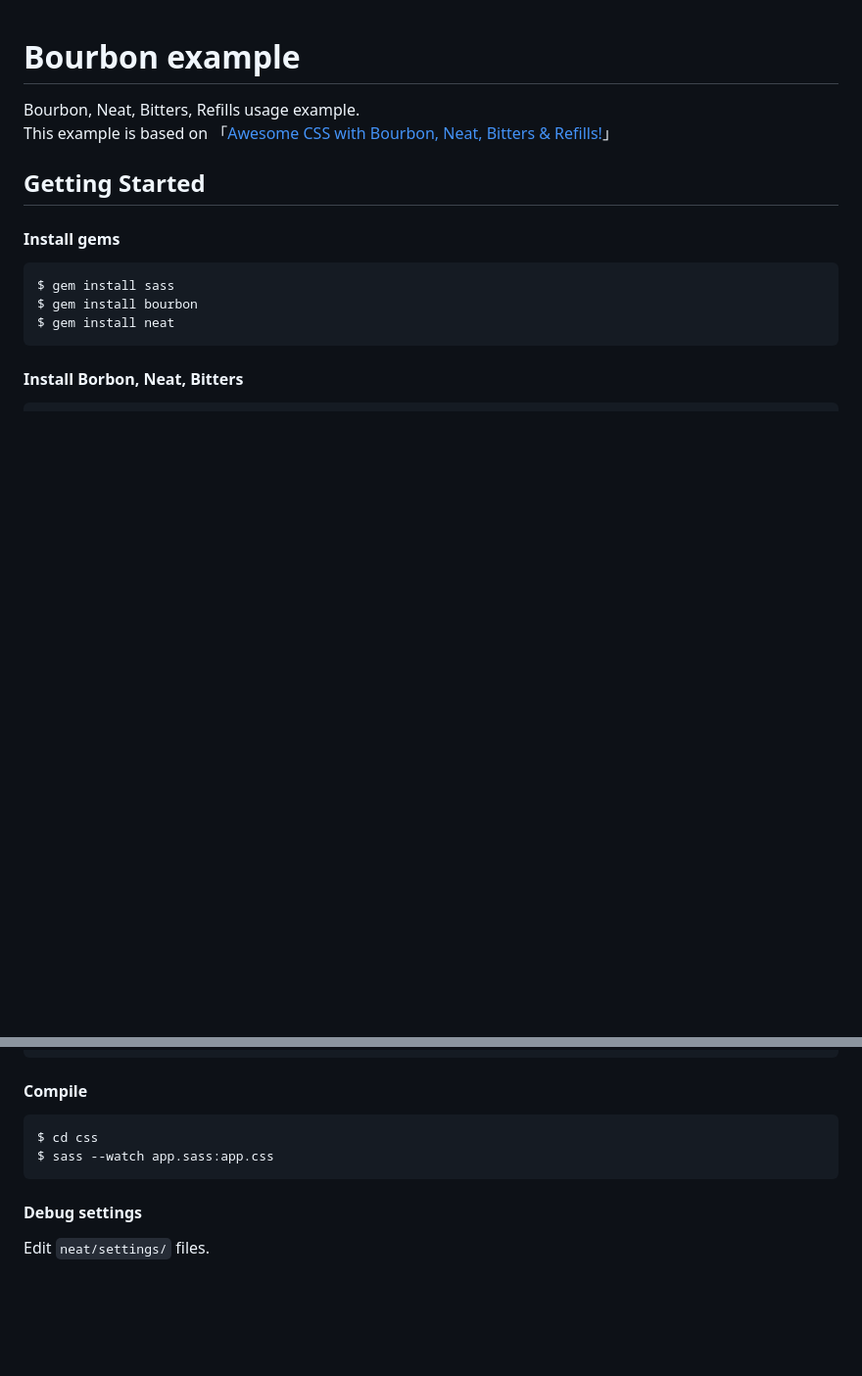
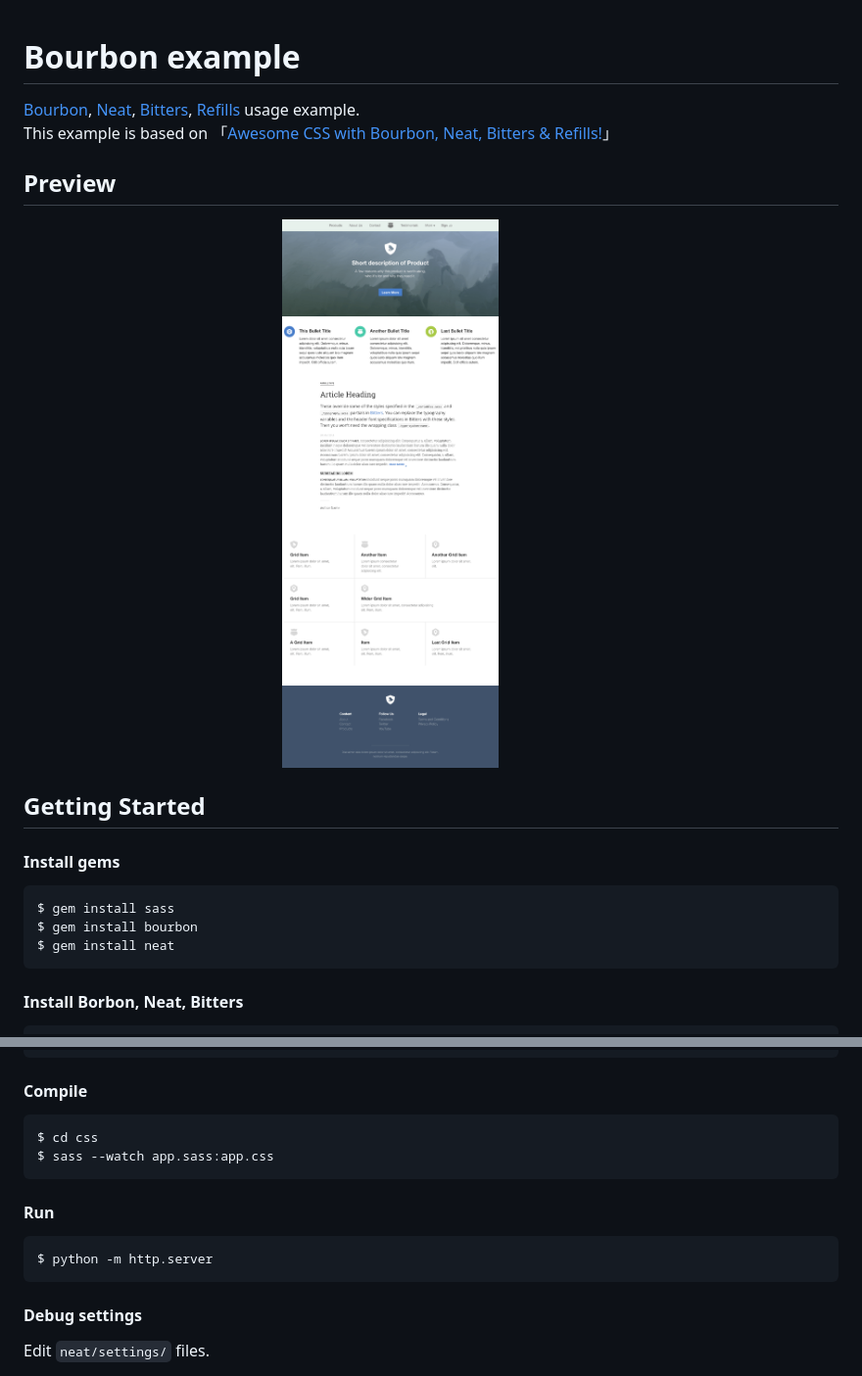
Before and after one commit to moremorefor/bourbon_example, a Markdown page: README.md, 2 parts joined by grey strips. Shown at 98% size. Drawn GitHub-style; pictures changed too: preview/example.png (added); blank space fills up the shorter version.

````diff
--- a/README.md
+++ b/README.md
@@ -1,6 +1,10 @@
 # Bourbon example
-Bourbon, Neat, Bitters, Refills usage example.
+[Bourbon](http://bourbon.io/), [Neat](http://neat.bourbon.io/), [Bitters](http://bitters.bourbon.io/), [Refills](http://refills.bourbon.io/) usage example.
 This example is based on 「[Awesome CSS with Bourbon, Neat, Bitters & Refills!](https://www.youtube.com/playlist?list=PLfdtiltiRHWErI0VSxDCbeDyEJm_kVt3p)」
+
+
+## Preview
+<img src="./preview/example.png" alt="example preview" width="90%" height="90%" />
 
 ## Getting Started
 #### Install gems
@@ -24,5 +28,10 @@ $ cd css
 $ sass --watch app.sass:app.css
 ```
 
+#### Run
+```
+$ python -m http.server
+```
+
 #### Debug settings
 Edit  `neat/settings/` files.
````
Also changed, not shown: 9 other files.
